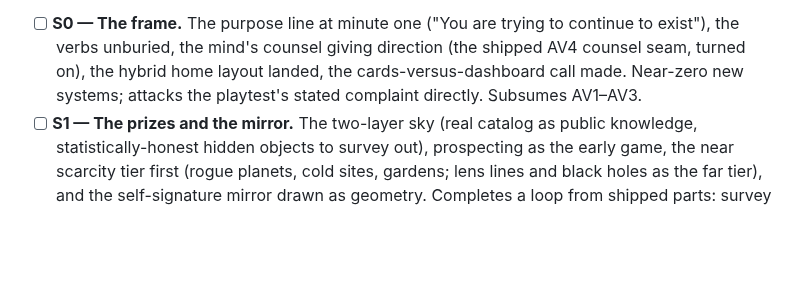
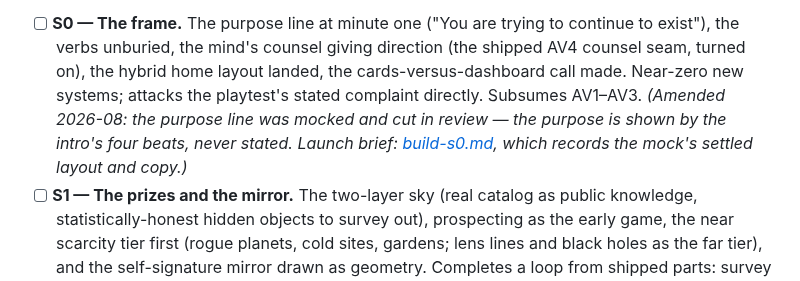
Before and after one commit to johnpolacek/holos-game, a Markdown page: docs/roadmap.md, the part around the change. Rendered like a GitHub page; blank space fills up the shorter version.

```diff
--- a/docs/roadmap.md
+++ b/docs/roadmap.md
@@ -606,7 +606,11 @@ gets priced risky besides).
       counsel giving direction (the shipped AV4 counsel seam, turned
       on), the hybrid home layout landed, the cards-versus-dashboard
       call made. Near-zero new systems; attacks the playtest's stated
-      complaint directly. Subsumes AV1–AV3.
+      complaint directly. Subsumes AV1–AV3. *(Amended 2026-08: the
+      purpose line was mocked and cut in review — the purpose is shown by
+      the intro's four beats, never stated. Launch brief:
+      [build-s0.md](./build-s0.md), which records the mock's settled
+      layout and copy.)*
 - [ ] **S1 — The prizes and the mirror.** The two-layer sky (real
       catalog as public knowledge, statistically-honest hidden objects
       to survey out), prospecting as the early game, the near scarcity
```
Also changed, not shown: docs/build-s0.md (added, +177 -0 lines).
